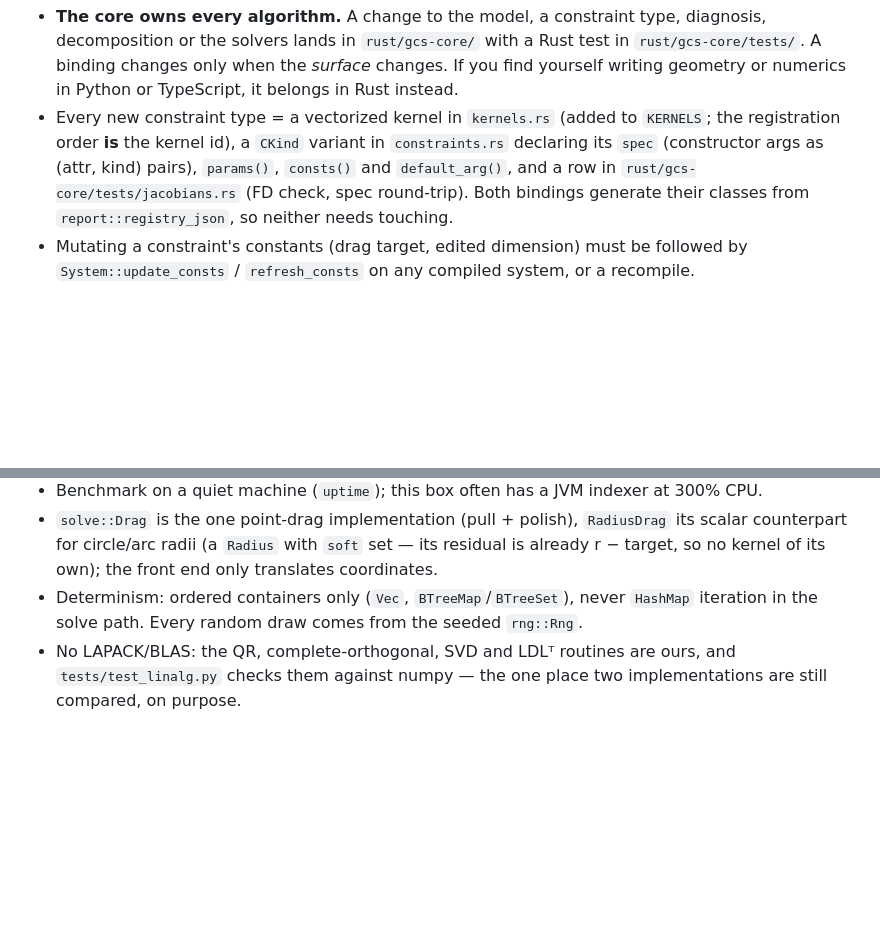
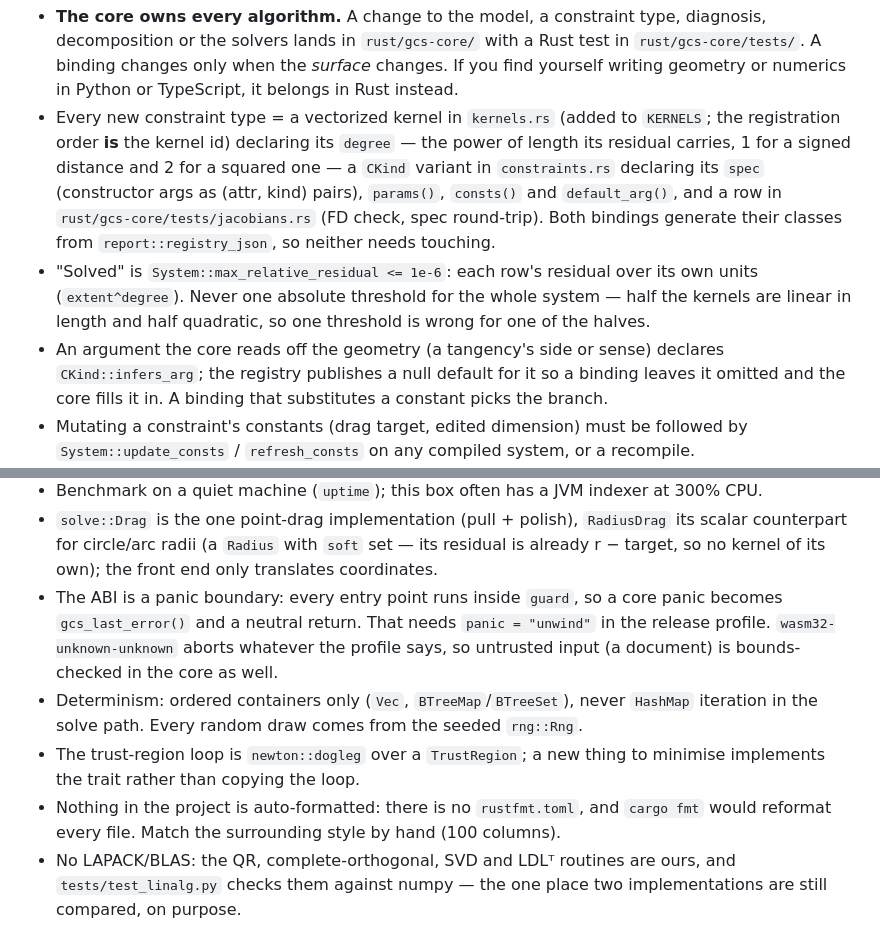
Before and after one commit to bmander/geomsolver, a Markdown page: CLAUDE.md, 2 parts joined by grey strips. Drawn GitHub-style; blank space fills up the shorter version.

Commit message:
Record the conventions this review changed
A kernel now declares the power of length its residual carries, "solved" is relative
rather than absolute, an argument the core infers publishes a null default, the ABI is a
panic boundary, and one trust-region loop serves every system that needs one.  Plus the
thing that bites first: `cargo fmt` would reformat the whole project, because nothing
here is auto-formatted.

Co-Authored-By: Claude Opus 5 <noreply@anthropic.com>

```diff
--- a/CLAUDE.md
+++ b/CLAUDE.md
@@ -29,10 +29,18 @@ Conventions:
   `rust/gcs-core/tests/`.  A binding changes only when the *surface* changes.  If you find
   yourself writing geometry or numerics in Python or TypeScript, it belongs in Rust instead.
 - Every new constraint type = a vectorized kernel in `kernels.rs` (added to `KERNELS`; the
-  registration order **is** the kernel id), a `CKind` variant in `constraints.rs` declaring its
-  `spec` (constructor args as (attr, kind) pairs), `params()`, `consts()` and `default_arg()`,
-  and a row in `rust/gcs-core/tests/jacobians.rs` (FD check, spec round-trip).  Both bindings
-  generate their classes from `report::registry_json`, so neither needs touching.
+  registration order **is** the kernel id) declaring its `degree` — the power of length its
+  residual carries, 1 for a signed distance and 2 for a squared one — a `CKind` variant in
+  `constraints.rs` declaring its `spec` (constructor args as (attr, kind) pairs), `params()`,
+  `consts()` and `default_arg()`, and a row in `rust/gcs-core/tests/jacobians.rs` (FD check,
+  spec round-trip).  Both bindings generate their classes from `report::registry_json`, so
+  neither needs touching.
+- "Solved" is `System::max_relative_residual <= 1e-6`: each row's residual over its own units
+  (`extent^degree`).  Never one absolute threshold for the whole system — half the kernels are
+  linear in length and half quadratic, so one threshold is wrong for one of the halves.
+- An argument the core reads off the geometry (a tangency's side or sense) declares
+  `CKind::infers_arg`; the registry publishes a null default for it so a binding leaves it
+  omitted and the core fills it in.  A binding that substitutes a constant picks the branch.
 - Mutating a constraint's constants (drag target, edited dimension) must be followed by
   `System::update_consts` / `refresh_consts` on any compiled system, or a recompile.
 - `System` is the compile-once / evaluate-many seam; keep the object model out of the hot loop.
@@ -54,8 +62,16 @@ Conventions:
 - `solve::Drag` is the one point-drag implementation (pull + polish), `RadiusDrag` its scalar
   counterpart for circle/arc radii (a `Radius` with `soft` set — its residual is already
   r − target, so no kernel of its own); the front end only translates coordinates.
+- The ABI is a panic boundary: every entry point runs inside `guard`, so a core panic becomes
+  `gcs_last_error()` and a neutral return.  That needs `panic = "unwind"` in the release profile.
+  `wasm32-unknown-unknown` aborts whatever the profile says, so untrusted input (a document) is
+  bounds-checked in the core as well.
 - Determinism: ordered containers only (`Vec`, `BTreeMap`/`BTreeSet`), never `HashMap` iteration
   in the solve path.  Every random draw comes from the seeded `rng::Rng`.
+- The trust-region loop is `newton::dogleg` over a `TrustRegion`; a new thing to minimise
+  implements the trait rather than copying the loop.
+- Nothing in the project is auto-formatted: there is no `rustfmt.toml`, and `cargo fmt` would
+  reformat every file.  Match the surrounding style by hand (100 columns).
 - No LAPACK/BLAS: the QR, complete-orthogonal, SVD and LDLᵀ routines are ours, and
   `tests/test_linalg.py` checks them against numpy — the one place two implementations are still
   compared, on purpose.
```
